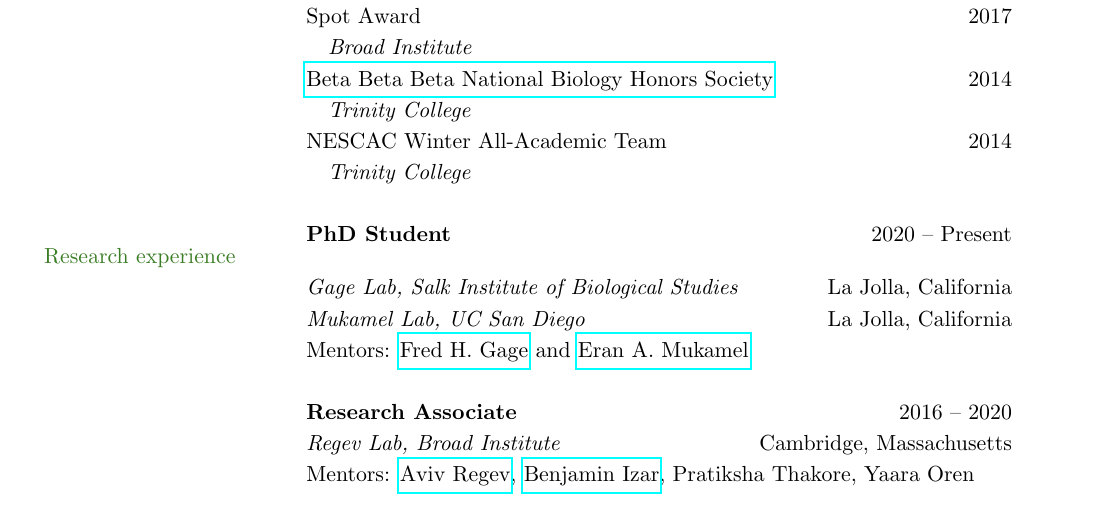
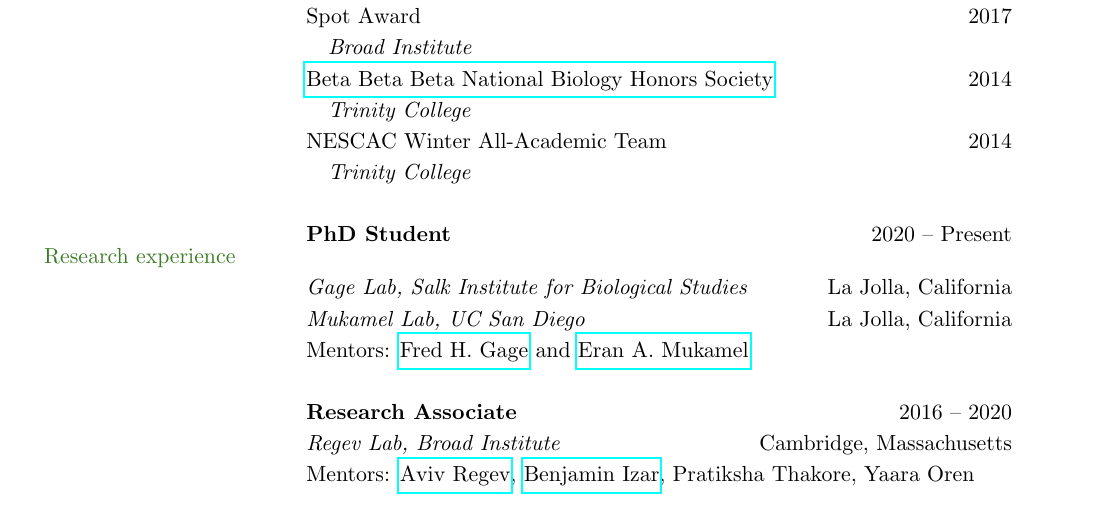
Before and after one commit to mikecuoco/curriculum-vitae, a LaTeX document (main.tex): part of page 1 of 3, cut so that both start at the same text. Compiled offline with pdfLaTeX.

Commit message:
fix Salk typo

```diff
--- a/main.tex
+++ b/main.tex
@@ -150,7 +150,7 @@
 
 {\color{OliveGreen}{Research experience}}
 & \textbf{PhD Student} \hfill 2020 -- Present   \\
-& \textit{Gage Lab, Salk Institute of Biological Studies} \hfill La Jolla, California \\
+& \textit{Gage Lab, Salk Institute for Biological Studies} \hfill La Jolla, California \\
 & \textit{Mukamel Lab, UC San Diego} \hfill La Jolla, California \\
 & Mentors: \href{https://www.salk.edu/scientist/rusty-gage/}{Fred H. Gage} and
 \href{https://cogsci.ucsd.edu/people/faculty/eran-mukamel.html}{Eran A. Mukamel} \\
```
